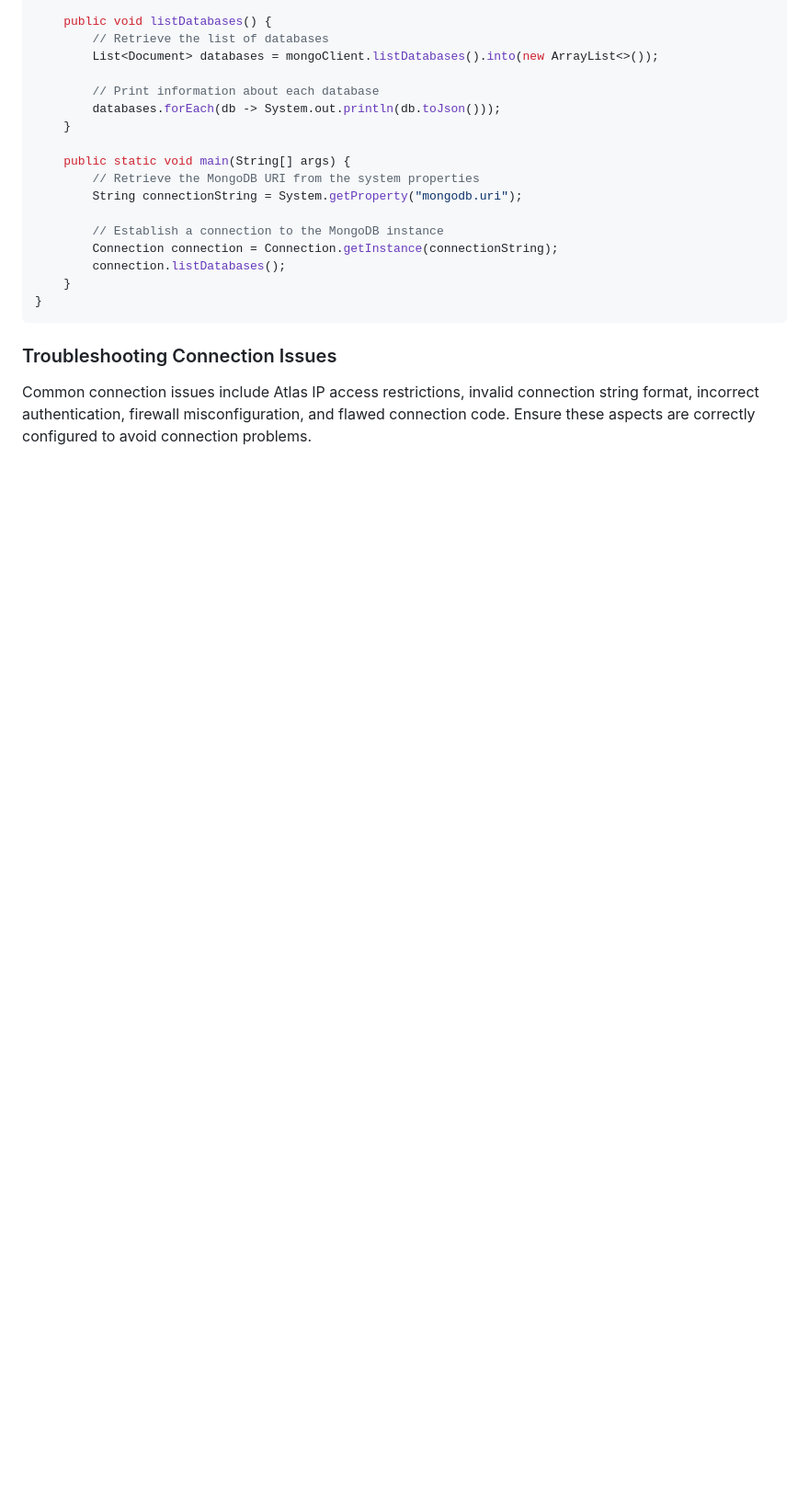
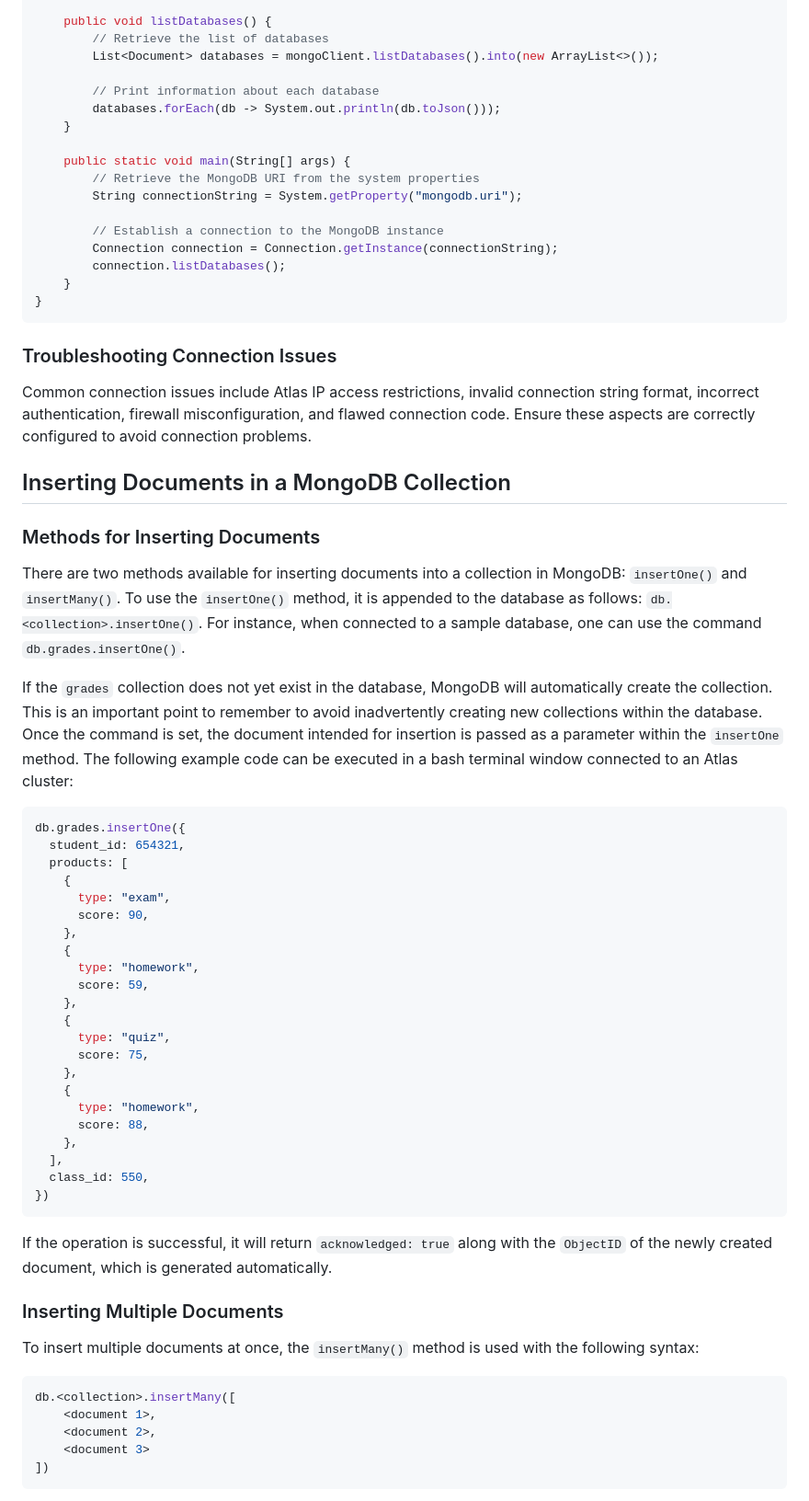
Before and after one commit to andreamoleri/DataArchitecture, a Markdown page: README.md, the part around the change printed below. Shown: that part at 92% size. Rendered like a GitHub page; blank space fills up the shorter version.

Commit message:
Inserting Documents in a MongoDB Collection

````diff
--- a/README.md
+++ b/README.md
@@ -1122,3 +1122,57 @@ public class Connection {
 Common connection issues include Atlas IP access restrictions, invalid connection string format,
 incorrect authentication, firewall misconfiguration, and flawed connection code.
 Ensure these aspects are correctly configured to avoid connection problems.
+
+## Inserting Documents in a MongoDB Collection
+
+### Methods for Inserting Documents
+
+There are two methods available for inserting documents into a collection in MongoDB: `insertOne()` and `insertMany()`.
+To use the `insertOne()` method, it is appended to the database as follows: `db.<collection>.insertOne()`.
+For instance, when connected to a sample database, one can use the command `db.grades.insertOne()`.
+
+If the `grades` collection does not yet exist in the database, MongoDB will automatically create the collection.
+This is an important point to remember to avoid inadvertently creating new collections within the database.
+Once the command is set, the document intended for insertion is passed as a parameter within the `insertOne` method.
+The following example code can be executed in a bash terminal window connected to an Atlas cluster:
+
+```java
+db.grades.insertOne({
+  student_id: 654321,
+  products: [
+    {
+      type: "exam",
+      score: 90,
+    },
+    {
+      type: "homework",
+      score: 59,
+    },
+    {
+      type: "quiz",
+      score: 75,
+    },
+    {
+      type: "homework",
+      score: 88,
+    },
+  ],
+  class_id: 550,
+})
+```
+
+If the operation is successful, it will return `acknowledged: true` along with the `ObjectID`
+of the newly created document, which is generated automatically.
+
+### Inserting Multiple Documents
+
+To insert multiple documents at once, the `insertMany()` method is used with the following syntax:
+
+```java
+db.<collection>.insertMany([
+	<document 1>,
+	<document 2>,
+	<document 3>
+])
+```
+
````
Also changed, not shown: other parts of README.md (+76 -0 lines).
